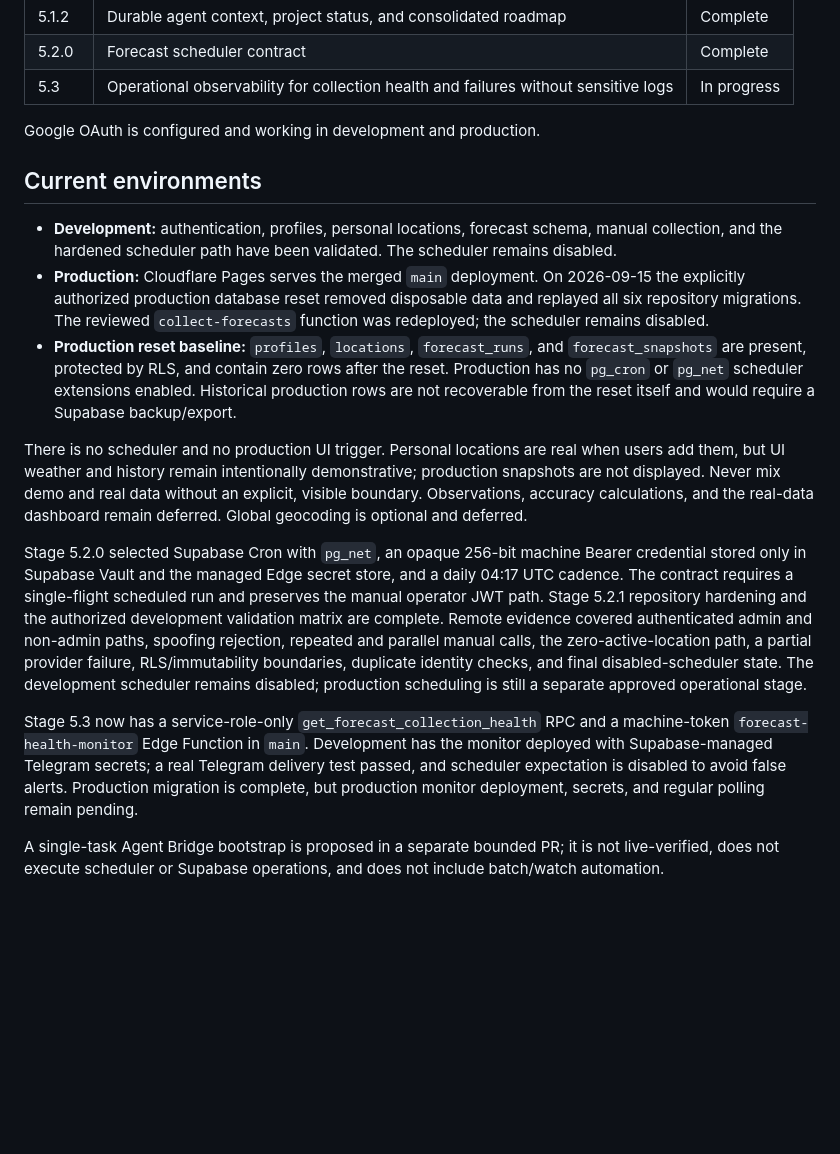
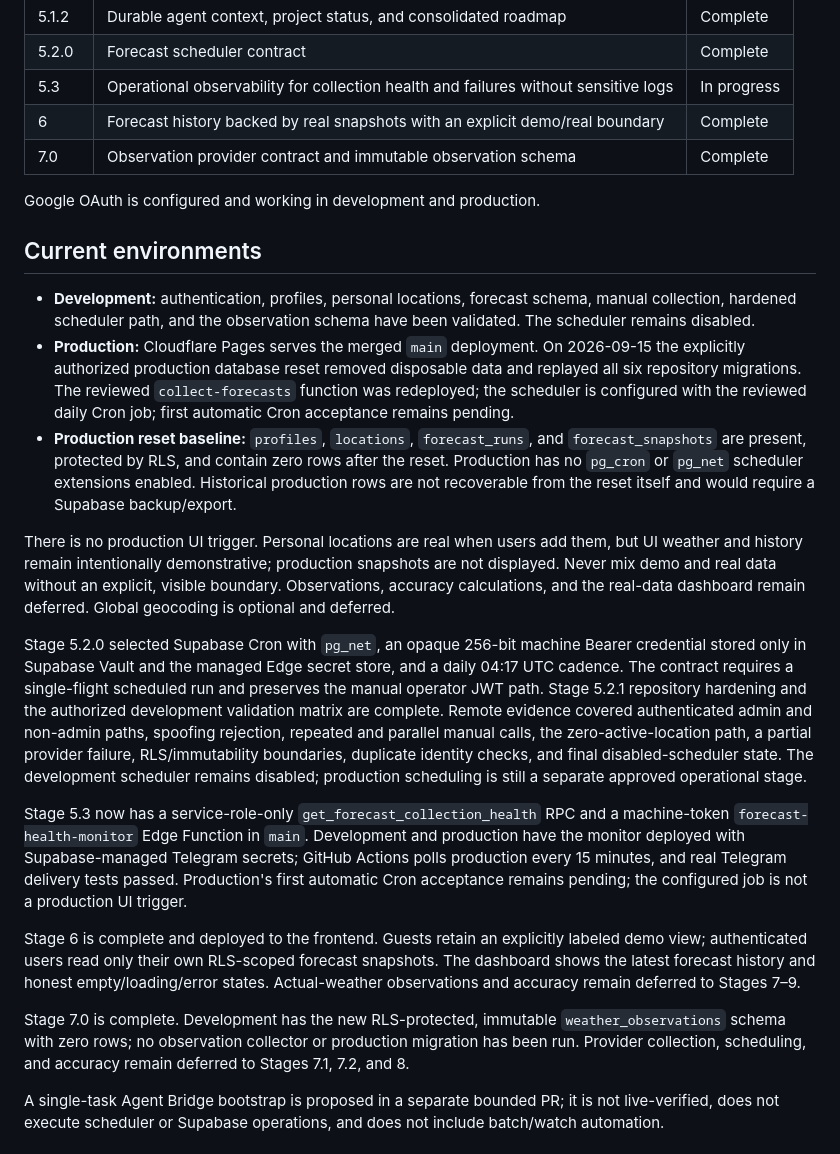
Before and after one commit to NastyBaster/weather-statistic, a Markdown page: docs/project-status.md, the part around the change. GitHub-like rendering; blank space fills up the shorter version.

Commit message:
docs: record observation contract stage
Record Stage 7.0 completion and sanitized environment status.

```diff
--- a/docs/project-status.md
+++ b/docs/project-status.md
@@ -20,23 +20,26 @@ procedures and raw evidence out of this file.
 | 5.1.2 | Durable agent context, project status, and consolidated roadmap | Complete |
 | 5.2.0 | Forecast scheduler contract | Complete |
 | 5.3 | Operational observability for collection health and failures without sensitive logs | In progress |
+| 6 | Forecast history backed by real snapshots with an explicit demo/real boundary | Complete |
+| 7.0 | Observation provider contract and immutable observation schema | Complete |
 
 Google OAuth is configured and working in development and production.
 
 ## Current environments
 
 - **Development:** authentication, profiles, personal locations, forecast schema, manual
-  collection, and the hardened scheduler path have been validated. The scheduler remains disabled.
+  collection, hardened scheduler path, and the observation schema have been validated. The
+  scheduler remains disabled.
 - **Production:** Cloudflare Pages serves the merged `main` deployment. On 2026-09-15 the
   explicitly authorized production database reset removed disposable data and replayed all six
   repository migrations. The reviewed `collect-forecasts` function was redeployed; the scheduler
-  remains disabled.
+  is configured with the reviewed daily Cron job; first automatic Cron acceptance remains pending.
 - **Production reset baseline:** `profiles`, `locations`, `forecast_runs`, and
   `forecast_snapshots` are present, protected by RLS, and contain zero rows after the reset.
   Production has no `pg_cron` or `pg_net` scheduler extensions enabled. Historical production
   rows are not recoverable from the reset itself and would require a Supabase backup/export.
 
-There is no scheduler and no production UI trigger. Personal locations are real when users add
+There is no production UI trigger. Personal locations are real when users add
 them, but UI weather
 and history remain intentionally demonstrative; production snapshots are not displayed. Never
 mix demo and real data without an explicit, visible boundary. Observations, accuracy calculations,
@@ -52,10 +55,19 @@ boundaries, duplicate identity checks, and final disabled-scheduler state. The d
 scheduler remains disabled; production scheduling is still a separate approved operational stage.
 
 Stage 5.3 now has a service-role-only `get_forecast_collection_health` RPC and a machine-token
-`forecast-health-monitor` Edge Function in `main`. Development has the monitor deployed with
-Supabase-managed Telegram secrets; a real Telegram delivery test passed, and scheduler expectation
-is disabled to avoid false alerts. Production migration is complete, but production monitor
-deployment, secrets, and regular polling remain pending.
+`forecast-health-monitor` Edge Function in `main`. Development and production have the monitor
+deployed with Supabase-managed Telegram secrets; GitHub Actions polls production every 15 minutes,
+and real Telegram delivery tests passed. Production's first automatic Cron acceptance remains
+pending; the configured job is not a production UI trigger.
+
+Stage 6 is complete and deployed to the frontend. Guests retain an explicitly labeled demo view;
+authenticated users read only their own RLS-scoped forecast snapshots. The dashboard shows the latest
+forecast history and honest empty/loading/error states. Actual-weather observations and accuracy remain
+deferred to Stages 7–9.
+
+Stage 7.0 is complete. Development has the new RLS-protected, immutable `weather_observations`
+schema with zero rows; no observation collector or production migration has been run. Provider
+collection, scheduling, and accuracy remain deferred to Stages 7.1, 7.2, and 8.
 
 A single-task Agent Bridge bootstrap is proposed in a separate bounded PR; it is not live-verified,
 does not execute scheduler or Supabase operations, and does not include batch/watch automation.
```
Also changed, not shown: docs/roadmap.md (+2 -2 lines).
